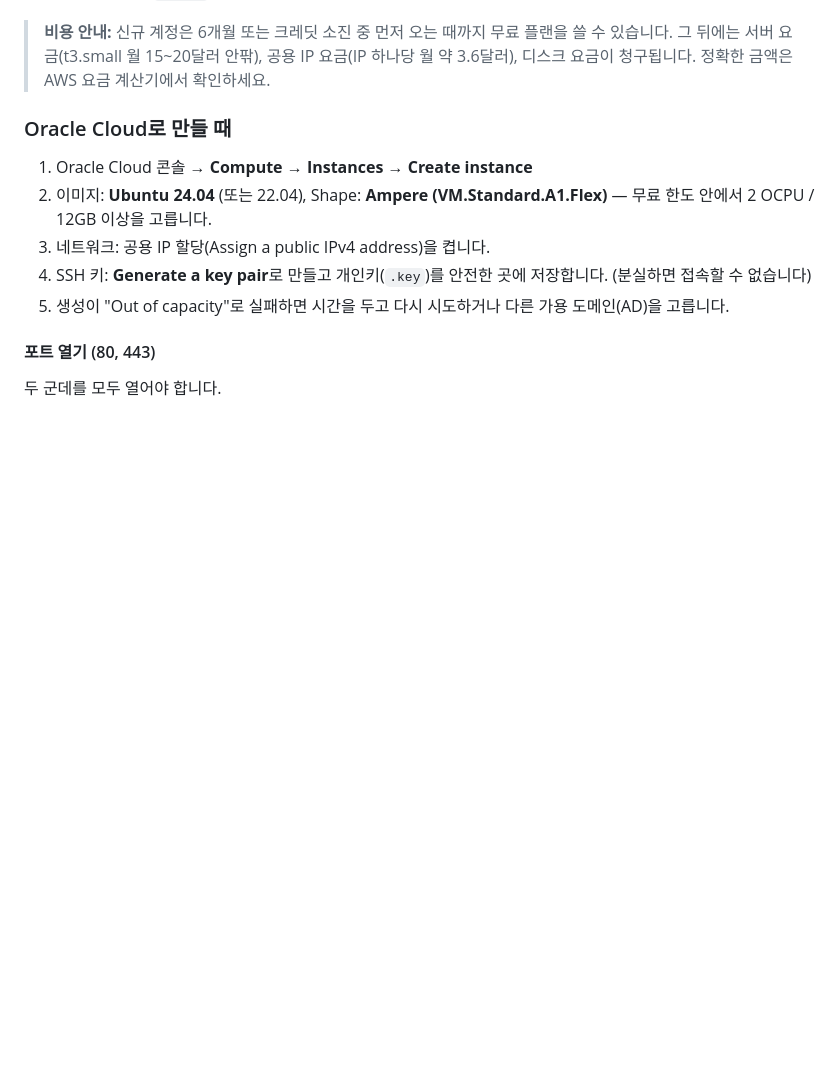
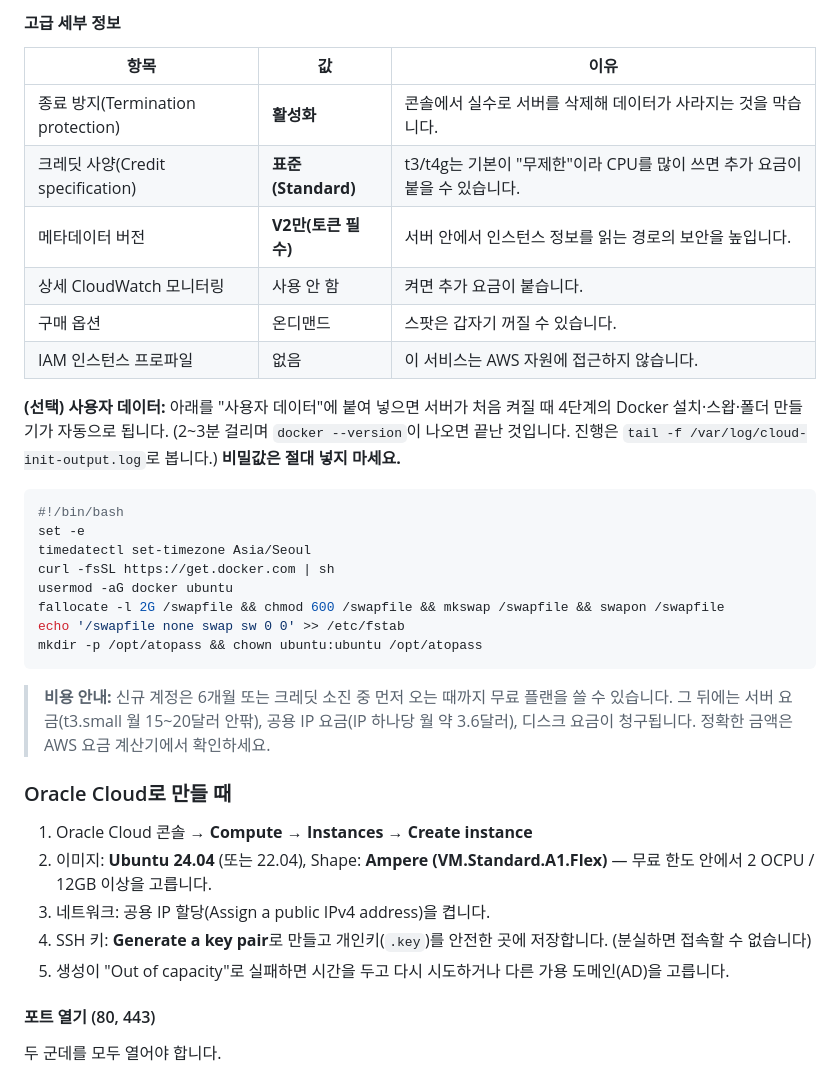
Before and after one commit to Kimjiung1224/Atopass-fork, a Markdown page: docs/DEPLOY.md, the part around one of its changes. GitHub-like rendering; blank space fills up the shorter version.

````diff
--- a/docs/DEPLOY.md
+++ b/docs/DEPLOY.md
@@ -39,3 +55,25 @@ VM에서는 앱, MySQL, HTTPS(Caddy) 세 개가 `docker compose`로 같이 돌
+#### 고급 세부 정보
+
+| 항목 | 값 | 이유 |
+|---|---|---|
+| 종료 방지(Termination protection) | **활성화** | 콘솔에서 실수로 서버를 삭제해 데이터가 사라지는 것을 막습니다. |
+| 크레딧 사양(Credit specification) | **표준(Standard)** | t3/t4g는 기본이 "무제한"이라 CPU를 많이 쓰면 추가 요금이 붙을 수 있습니다. |
+| 메타데이터 버전 | **V2만(토큰 필수)** | 서버 안에서 인스턴스 정보를 읽는 경로의 보안을 높입니다. |
+| 상세 CloudWatch 모니터링 | 사용 안 함 | 켜면 추가 요금이 붙습니다. |
+| 구매 옵션 | 온디맨드 | 스팟은 갑자기 꺼질 수 있습니다. |
+| IAM 인스턴스 프로파일 | 없음 | 이 서비스는 AWS 자원에 접근하지 않습니다. |
+
+**(선택) 사용자 데이터:** 아래를 "사용자 데이터"에 붙여 넣으면 서버가 처음 켜질 때 4단계의 Docker 설치·스왑·폴더 만들기가 자동으로 됩니다. (2~3분 걸리며 `docker --version`이 나오면 끝난 것입니다. 진행은 `tail -f /var/log/cloud-init-output.log`로 봅니다.) **비밀값은 절대 넣지 마세요.**
+```bash
+#!/bin/bash
+set -e
+timedatectl set-timezone Asia/Seoul
+curl -fsSL https://get.docker.com | sh
+usermod -aG docker ubuntu
+fallocate -l 2G /swapfile && chmod 600 /swapfile && mkswap /swapfile && swapon /swapfile
+echo '/swapfile none swap sw 0 0' >> /etc/fstab
+mkdir -p /opt/atopass && chown ubuntu:ubuntu /opt/atopass
+```
 
 > **비용 안내:** 신규 계정은 6개월 또는 크레딧 소진 중 먼저 오는 때까지 무료 플랜을 쓸 수 있습니다. 그 뒤에는 서버 요금(t3.small 월 15~20달러 안팎), 공용 IP 요금(IP 하나당 월 약 3.6달러), 디스크 요금이 청구됩니다. 정확한 금액은 AWS 요금 계산기에서 확인하세요.
 
````
Also changed, not shown: other parts of docs/DEPLOY.md (+18 -2 lines).
